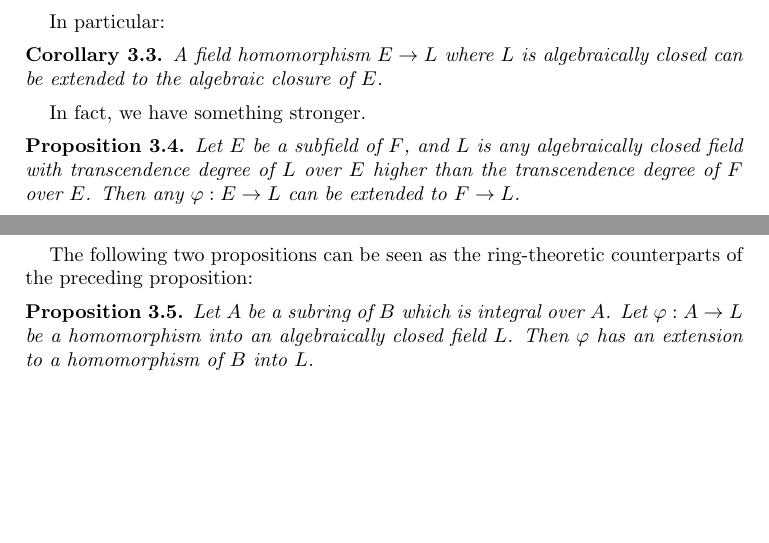
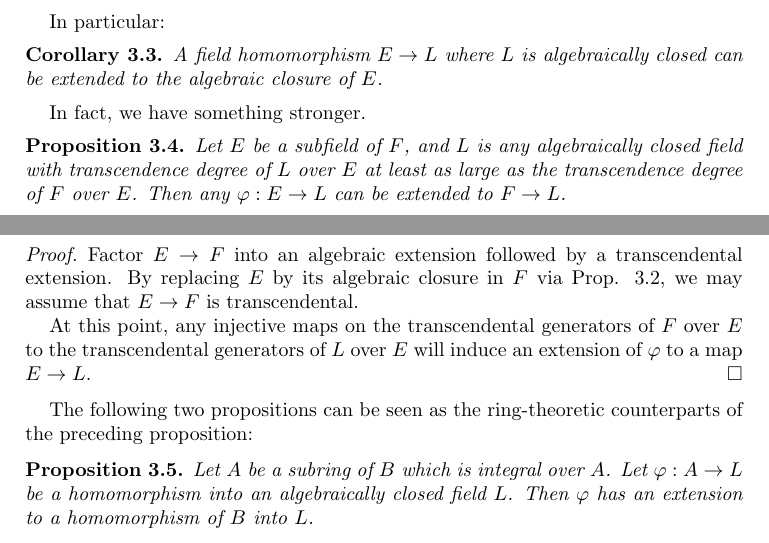
Before and after one commit to ichinco/math_notes, a LaTeX paper (valuation/valuation.tex, which reads valuation/val_extension.tex): two parts of pages 5 and 6 of 8, joined at a grey line, cut so that both start at the same text, the shorter picture padded with empty space. Compiled offline with pdfLaTeX.

Commit message:
fixing an error of Lang

```diff
--- a/valuation/val_extension.tex
+++ b/valuation/val_extension.tex
@@ -46,10 +46,20 @@ In fact, we have something stronger.
 
 \begin{prop}
 Let $E$ be a subfield of $F$, and $L$ is any algebraically closed
-field with transcendence degree of $L$ over $E$ higher than the
-transcendence degree of $F$ over $E$. Then any $\phi: E \to L$
-can be extended to $F \to L$.
+field with transcendence degree of $L$ over $E$ at least as large
+as the transcendence degree of $F$ over $E$. Then any $\phi: E \to
+L$ can be extended to $F \to L$.
 \end{prop}
+\begin{proof}
+Factor $E \to F$ into an algebraic extension followed by a
+transcendental extension. By replacing $E$ by its algebraic
+closure in $F$ via Prop. \ref{prop_lang_2_8}, we may assume that
+$E \to F$ is transcendental.
+
+At this point, any injective maps on the transcendental generators
+of $F$ over $E$ to the transcendental generators of $L$ over $E$
+will induce an extension of $\phi$ to a map $E \to L$.
+\end{proof}
 
 The following two propositions can be seen as the ring-theoretic
 counterparts of the preceding proposition:
```
Also changed, not shown: valuation/val_extension.tex (2 more changed lines).
